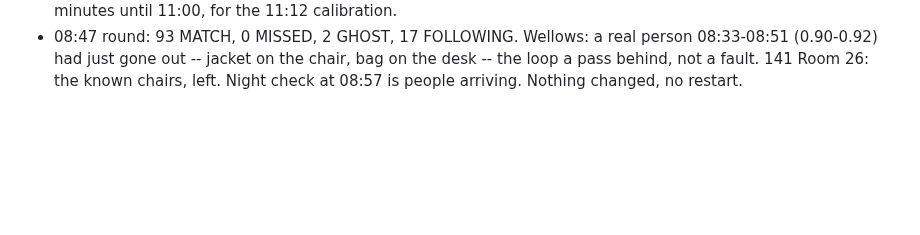
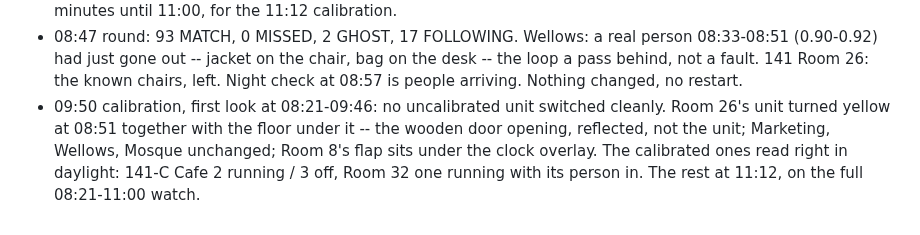
Before and after one commit to shamroze153/EnergyCam, a Markdown page: docs/night_log.md, the part around the change. GitHub-like rendering; blank space fills up the shorter version.

Commit message:
Night log: first look at the morning AC watch
Co-Authored-By: Claude Opus 5.5 <noreply@anthropic.com>

```diff
--- a/docs/night_log.md
+++ b/docs/night_log.md
@@ -360,3 +360,10 @@ Two or three lines a round; picture file names, never pictures.
   chair, bag on the desk -- the loop a pass behind, not a fault. 141 Room
   26: the known chairs, left. Night check at 08:57 is people arriving.
   Nothing changed, no restart.
+* 09:50 calibration, first look at 08:21-09:46: no uncalibrated unit
+  switched cleanly. Room 26's unit turned yellow at 08:51 together with
+  the floor under it -- the wooden door opening, reflected, not the unit;
+  Marketing, Wellows, Mosque unchanged; Room 8's flap sits under the
+  clock overlay. The calibrated ones read right in daylight: 141-C Cafe 2
+  running / 3 off, Room 32 one running with its person in. The rest at
+  11:12, on the full 08:21-11:00 watch.
```
